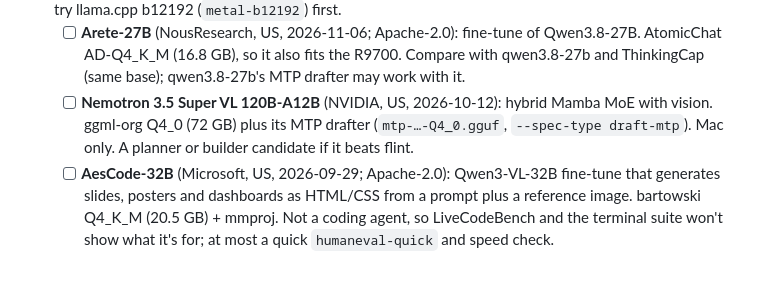
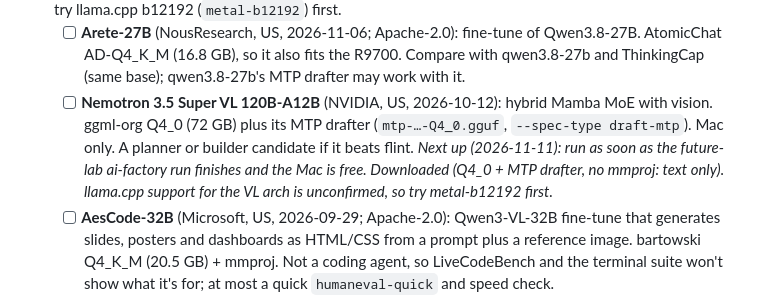
Before and after one commit to hofftodd/ai-bench, a Markdown page: TODO.md, the part around the change. GitHub-like rendering; blank space fills up the shorter version.

Commit message:
TODO: Nemotron 3.5 Super VL is next once future-lab finishes
Co-Authored-By: Claude Opus 5.5 <noreply@anthropic.com>
Claude-Session: https://claude.ai/code/session_017uDSLiHWbSDeM7JhRQnA3U

```diff
--- a/TODO.md
+++ b/TODO.md
@@ -108,7 +108,7 @@ The first queue (32k, 64k, 128k) is done. Since then (2026-11-06): Qwen3.8-Flash
 - [x] **Ripple-65B Preview** (Ricursive, 2026-11-04): 65B dense, Apache-2.0, post-trained for agentic coding; claims 80.5 on Terminal-Bench 2.1 (self-reported). Needs llama.cpp b12167+, so `metal-b12192` (built in `~/src/llama.cpp-b12192`) runs AtomicChat's AD-Q4_K_M (40.4 GB). No published sampling defaults; using temperature 1.0, top_p 0.95. *Done 2026-11-08: terminal-quick 100%, terminal-x3 100% (31 min), LCB 76.7% at 64k (368 min) and 66.7% at 32k; 21.7 tok/s gen, 19 s first token at 8k. Mid-pack coder with strong tool use, too slow to pick over flint; see ANALYSIS-mac.md.* The MLX build (frogggias, 4-bit) needs `--trust-remote-code` with the uploader's `ricursive.py`; not tried.
 - [ ] **Pending models: benchmark when the Mac is idle** (found by hf-watch, downloading 2026-11-08 to `~/models-pending/`, not in `bench-mac.yaml` yet). Run `speed-quick-eos`, `terminal-quick`, `livecodebench-64k`, then `terminal-x3` if they look competitive. All three are newer architectures, so try llama.cpp b12192 (`metal-b12192`) first.
   - [ ] **Arete-27B** (NousResearch, US, 2026-11-06; Apache-2.0): fine-tune of Qwen3.8-27B. AtomicChat AD-Q4_K_M (16.8 GB), so it also fits the R9700. Compare with qwen3.8-27b and ThinkingCap (same base); qwen3.8-27b's MTP drafter may work with it.
-  - [ ] **Nemotron 3.5 Super VL 120B-A12B** (NVIDIA, US, 2026-10-12): hybrid Mamba MoE with vision. ggml-org Q4_0 (72 GB) plus its MTP drafter (`mtp-…-Q4_0.gguf`, `--spec-type draft-mtp`). Mac only. A planner or builder candidate if it beats flint.
+  - [ ] **Nemotron 3.5 Super VL 120B-A12B** (NVIDIA, US, 2026-10-12): hybrid Mamba MoE with vision. ggml-org Q4_0 (72 GB) plus its MTP drafter (`mtp-…-Q4_0.gguf`, `--spec-type draft-mtp`). Mac only. A planner or builder candidate if it beats flint. *Next up (2026-11-11): run as soon as the future-lab ai-factory run finishes and the Mac is free. Downloaded (Q4_0 + MTP drafter, no mmproj: text only). llama.cpp support for the VL arch is unconfirmed, so try metal-b12192 first.*
   - [ ] **AesCode-32B** (Microsoft, US, 2026-09-29; Apache-2.0): Qwen3-VL-32B fine-tune that generates slides, posters and dashboards as HTML/CSS from a prompt plus a reference image. bartowski Q4_K_M (20.5 GB) + mmproj. Not a coding agent, so LiveCodeBench and the terminal suite won't show what it's for; at most a quick `humaneval-quick` and speed check.
 - [ ] **GLM-5.3-Flash at 4 bits** (after the pending models, and not during an ai-factory run: about 155 GB pushes deepseek-v4-flash or flint out of the Mac's ai-swap). The sushi run was at 2.4 bpw (93 GB): 97.5% HumanEval+ but 63.3% LCB at 128k, 8 answers cut off, 55k-token average answers and 33% on hard problems. That pattern fits a too-heavy quant as well as a verbose model, and Qwen3.8-Flash-Next did well on sushi at 4 bpw, so the bit width is the thing to change, not the engine. First check whether a usable 4-bit MLX build exists (oMLX); then run `livecodebench` at 128k only and compare hard-problem score and answer length. Even if it improves, ~65 tok/s may keep it too slow for agent roles.
 - [ ] **Inkling 2 Small** (Thinking Machines, US; announced 2026-11-05): MoE, 594B total / 17B active, image input, variable reasoning effort. Only on Tinker so far; Apache 2.0 weights promised "next week" after safety testing, no firm date. On 256 GB it fits at 2–3 bits only (by scale from Inkling-Small's GGUFs: roughly 175–210 GB), the same tier as DeepSeek V4.1. Engine support is the catch: mainline llama.cpp doesn't run even the first Inkling (`inkling` arch, PR ggml-org/llama.cpp#25731 still open), so the options are that PR, Unsloth's llama.cpp fork, or MLX/oMLX (mlx-community has Inkling-Small builds). Run speed + `livecodebench-64k` once weights and a GGUF or MLX build exist. `~/dev/ai-tools/hf-watch` watches Hugging Face for the weights (its LaunchAgent still needs loading). *Warm-up done 2026-11-06: Inkling-Small (mlx-community 4-bit, 153 GB) on oMLX 0.7.3, 70.0% LCB at both 32k and 64k, 63 tok/s at 8k. oMLX is the engine to use when Inkling 2 Small arrives.*
```
